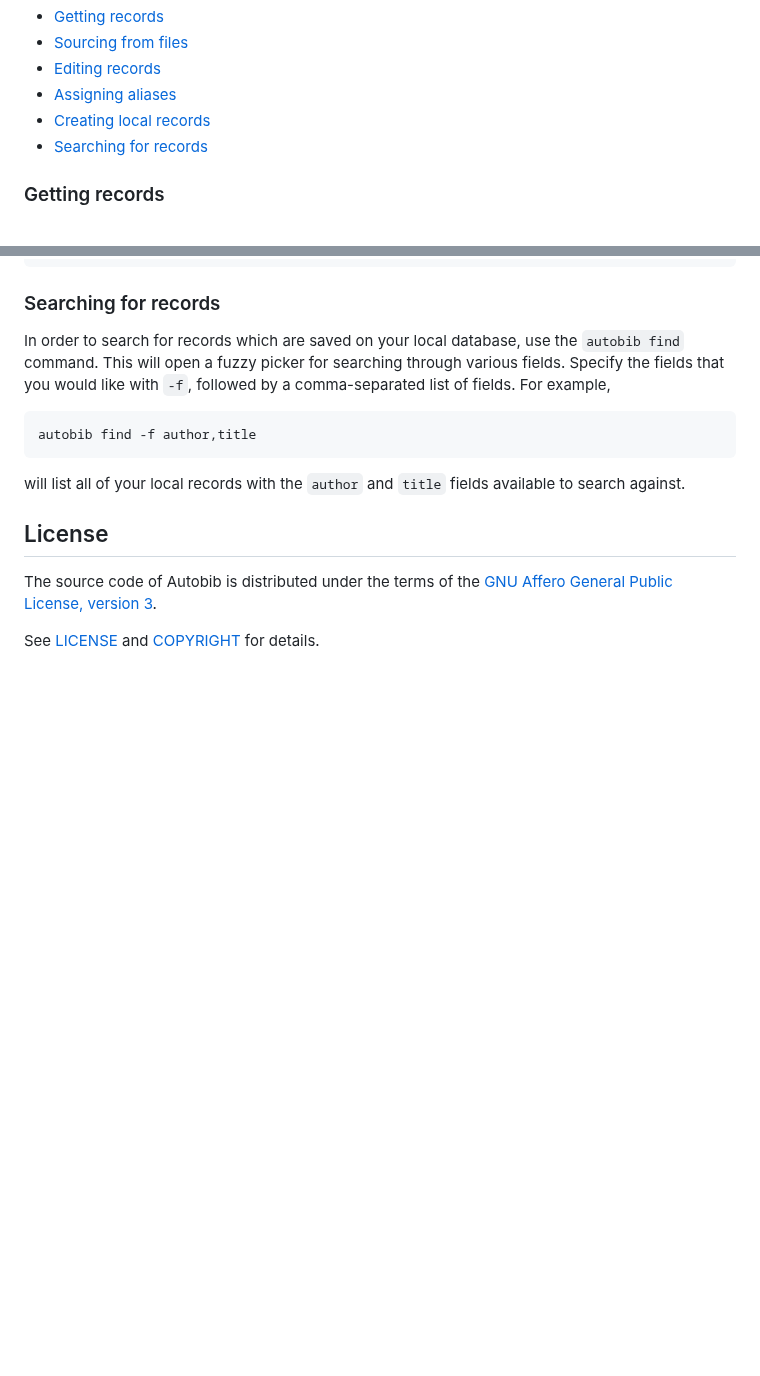
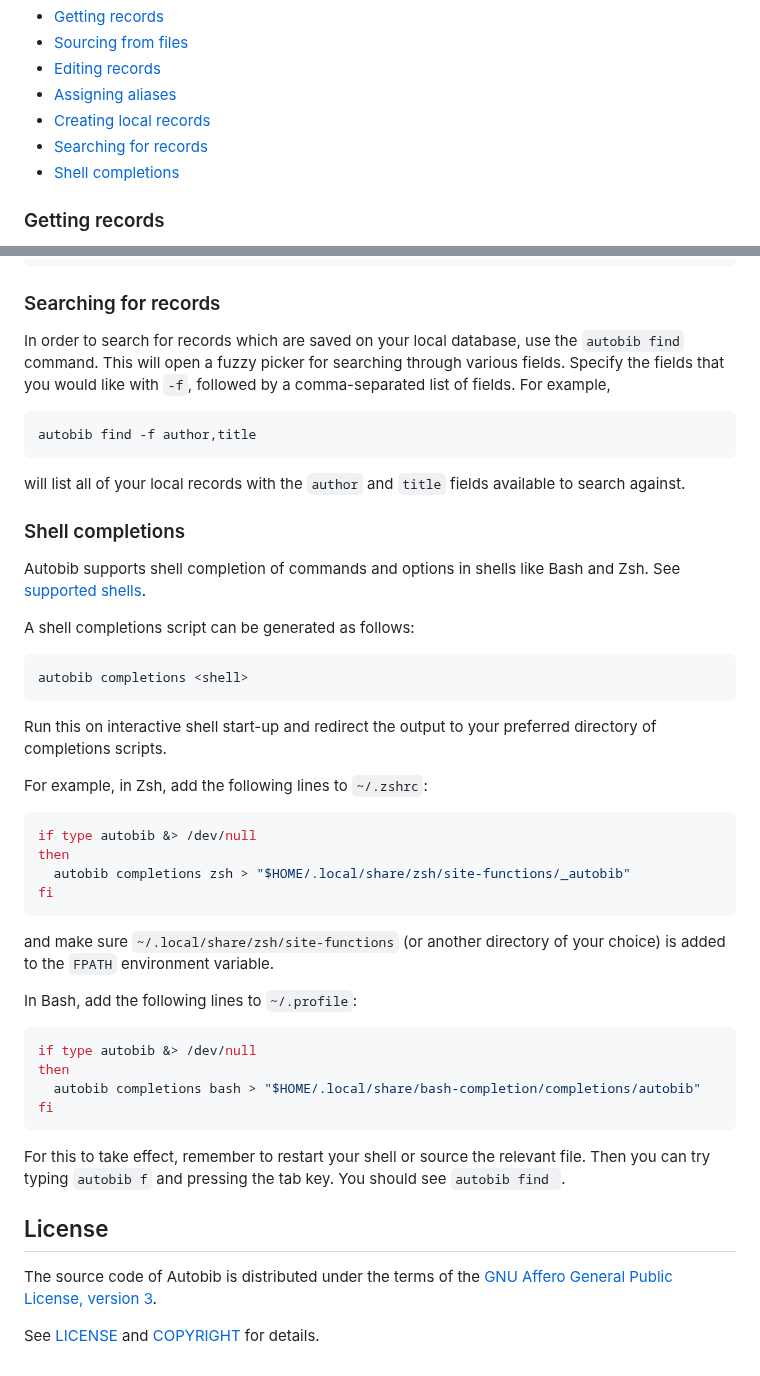
Before and after one commit to autobib/autobib, a Markdown page: README.md, 2 parts joined by grey strips. GitHub-like rendering; blank space fills up the shorter version.

Commit message:
Add instructions for shell completions

````diff
--- a/README.md
+++ b/README.md
@@ -38,6 +38,7 @@ Jump to:
 - [Assigning aliases](#assigning-aliases)
 - [Creating local records](#creating-local-records)
 - [Searching for records](#searching-for-records)
+- [Shell completions](#shell-completions)
 
 ### Getting records
 
@@ -151,6 +152,38 @@ autobib find -f author,title
 ```
 will list all of your local records with the `author` and `title` fields available to search against.
 
+### Shell completions
+
+Autobib supports shell completion of commands and options in shells like Bash and Zsh.
+See [supported shells](https://docs.rs/clap_complete/latest/clap_complete/aot/enum.Shell.html).
+
+A shell completions script can be generated as follows:
+```sh
+autobib completions <shell>
+```
+Run this on interactive shell start-up and redirect the output to your preferred directory of completions scripts.
+
+For example, in Zsh, add the following lines to `~/.zshrc`:
+```sh
+if type autobib &> /dev/null
+then
+  autobib completions zsh > "$HOME/.local/share/zsh/site-functions/_autobib"
+fi
+```
+and make sure `~/.local/share/zsh/site-functions` (or another directory of your choice) is added to the `FPATH` environment variable.
+
+In Bash, add the following lines to `~/.profile`:
+```sh
+if type autobib &> /dev/null
+then
+  autobib completions bash > "$HOME/.local/share/bash-completion/completions/autobib"
+fi
+```
+
+For this to take effect, remember to restart your shell or source the relevant file.
+Then you can try typing `autobib f` and pressing the tab key.
+You should see `autobib find `.
+
 ## License
 
 The source code of Autobib is distributed under the terms of the [GNU Affero General Public License, version 3](https://www.gnu.org/licenses/agpl-3.0.en.html).
````
